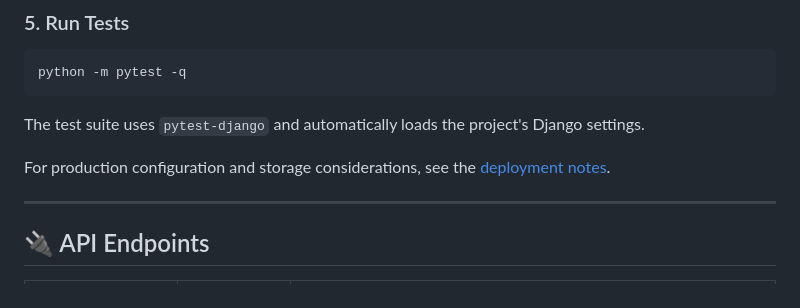
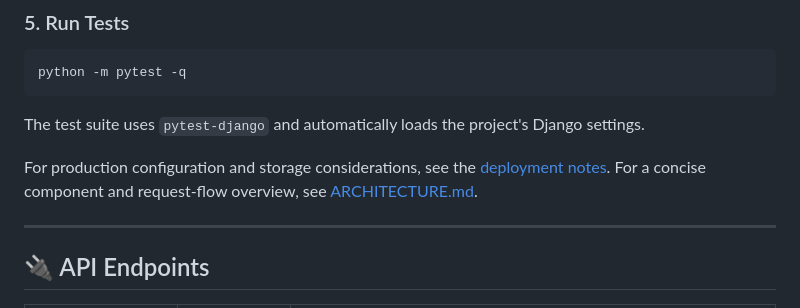
Before and after one commit to Dhanaraj2410/AI-Powered-Document-IntelligenceRAG-Assistant, a Markdown page: README.md, the part around the change. Drawn GitHub-style.

Commit message:
docs: link architecture overview

```diff
--- a/README.md
+++ b/README.md
@@ -152,6 +152,7 @@ python -m pytest -q
 The test suite uses `pytest-django` and automatically loads the project's Django settings.
 
 For production configuration and storage considerations, see the [deployment notes](DEPLOYMENT.md).
+For a concise component and request-flow overview, see [ARCHITECTURE.md](ARCHITECTURE.md).
 
 ---
 
```
